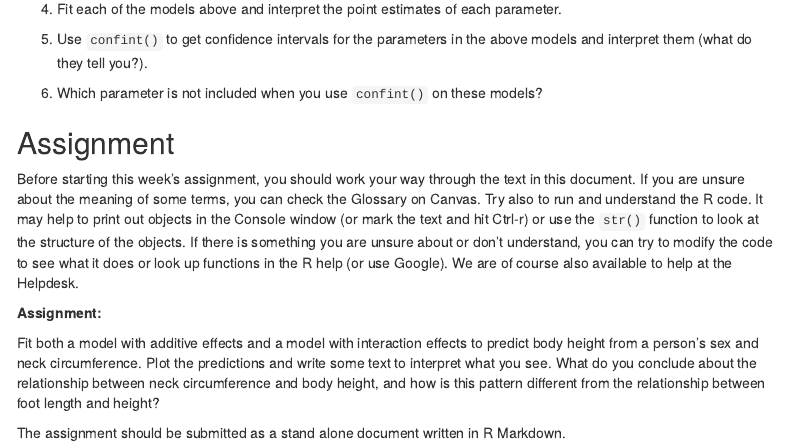
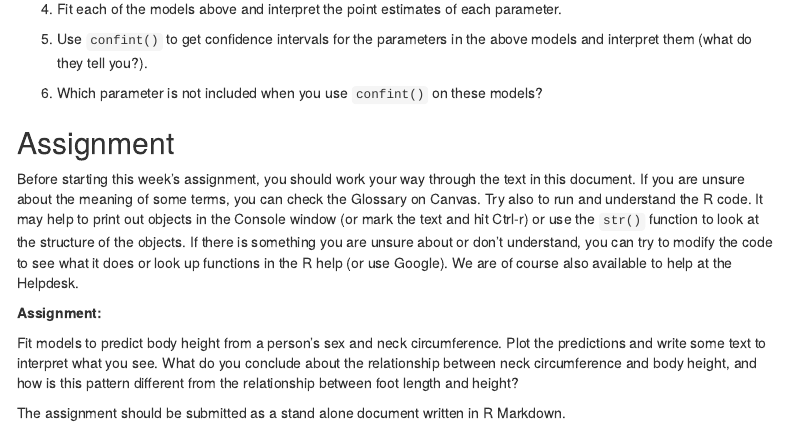
Before and after one commit to torbjore/bios3000_tutorials, an R Markdown document (Week03/Tutorial_BIOS3000_Week03_Linear_models.Rmd): the page in a window 1100 px wide, from 2740 px down. Rendered offline with R 4.5, knitr and Pandoc, with nearby package versions; code that draws random numbers runs with fixed seeds of ours; menus at the side of the page are left out.

Commit message:
Assignment update

```diff
--- a/Week03/Tutorial_BIOS3000_Week03_Linear_models.Rmd
+++ b/Week03/Tutorial_BIOS3000_Week03_Linear_models.Rmd
@@ -706,10 +706,6 @@ Before starting this week's assignment, you should work your way through the tex
 
 **Assignment:**
 
-<!-- Write a R Markdown document where you include the following: -->
-
-<!-- 1. Use bootstrapping (parametric or non-parametric) to compute a 95% confidence interval for the ratio between standard deviation in male and female height (SD(height of males)/SD(height of females)). Do the same with residual standard deviation when accounting for the linear effect of foot length (you need to fit one model with `lm()` for each sex). How do you interpret the differences?  -->
-
-Fit both a model with additive effects and a model with interaction effects to predict body height from a person's sex and neck circumference. Plot the predictions and write some text to interpret what you see. What do you conclude about the relationship between neck circumference and body height, and how is this pattern different from the relationship between foot length and height?
+Fit models to predict body height from a person's sex and neck circumference. Plot the predictions and write some text to interpret what you see. What do you conclude about the relationship between neck circumference and body height, and how is this pattern different from the relationship between foot length and height?
 
 The assignment should be submitted as a stand alone document written in R Markdown.
```
